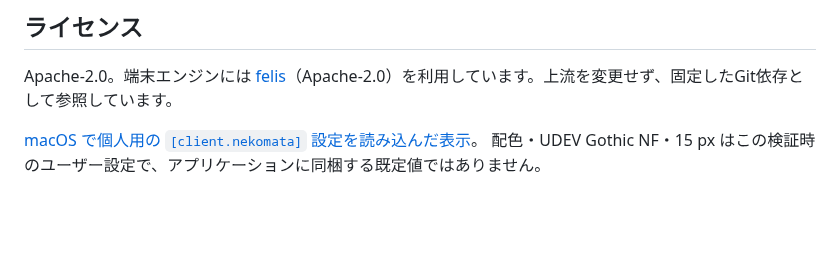
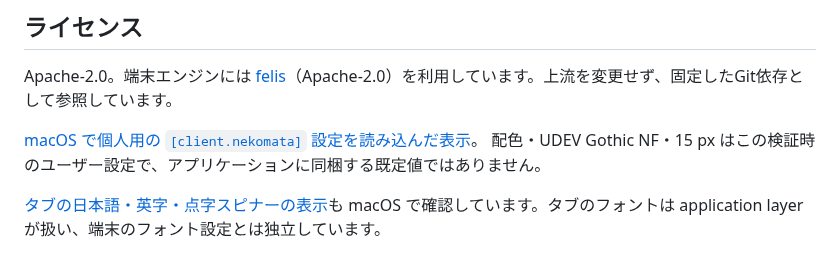
Before and after one commit to atusy/nekomata, a Markdown page: README.md, the part around the change. GitHub-like rendering; blank space fills up the shorter version.

Commit message:
docs: record native tab title verification
Capture mixed Japanese/Latin titles and a Braille spinner after the chrome font fix, with terminal preferences still loaded independently.

```diff
--- a/README.md
+++ b/README.md
@@ -255,3 +255,5 @@ Apache-2.0。端末エンジンには [felis](https://git.natsukium.com/felis-te
 
 [macOS で個人用の `[client.nekomata]` 設定を読み込んだ表示](docs/images/felis-config-macos.png)。
 配色・UDEV Gothic NF・15 px はこの検証時のユーザー設定で、アプリケーションに同梱する既定値ではありません。
+
+[タブの日本語・英字・点字スピナーの表示](docs/images/felis-config-tab-title-macos.png)も macOS で確認しています。タブのフォントは application layer が扱い、端末のフォント設定とは独立しています。
```
Also changed, not shown: docs/images/felis-config-tab-title-macos.png (added).
